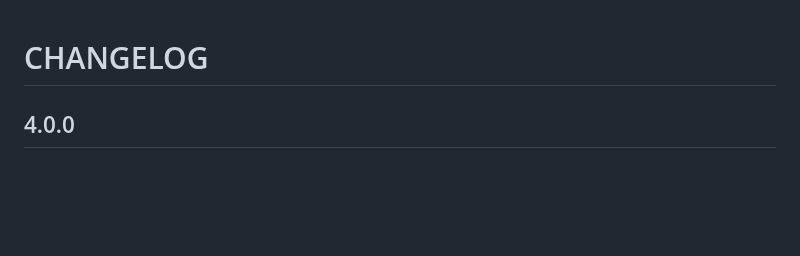
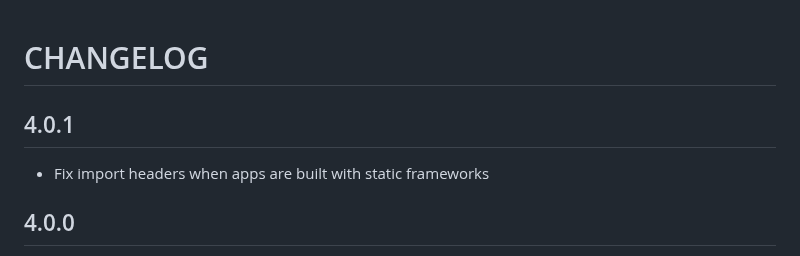
Before and after one commit to Notificare/notificare-sdk-react-native, a Markdown page: CHANGELOG.md, the part around the change. GitHub-like rendering; blank space fills up the shorter version.

Commit message:
chore: update changelog

```diff
--- a/CHANGELOG.md
+++ b/CHANGELOG.md
@@ -1,4 +1,8 @@
 # CHANGELOG
+
+## 4.0.1
+
+- Fix import headers when apps are built with static frameworks
 
 ## 4.0.0
 
```
